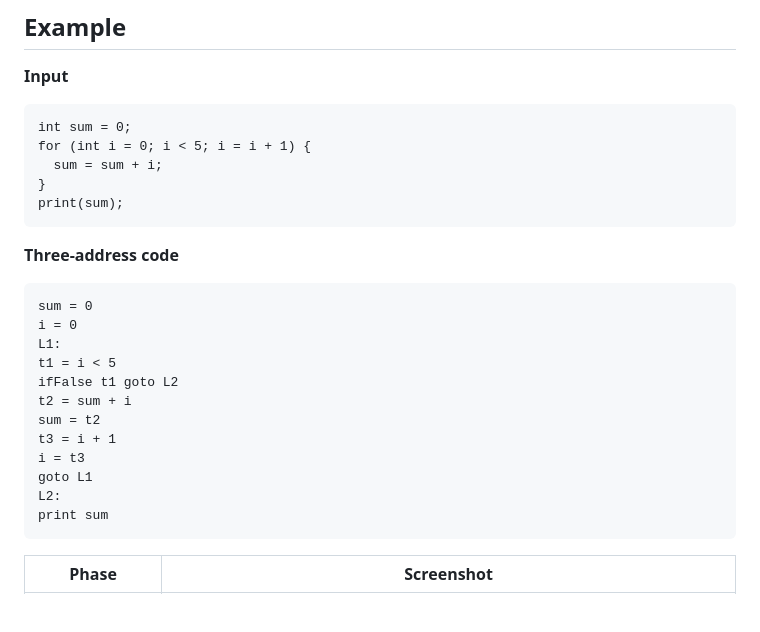
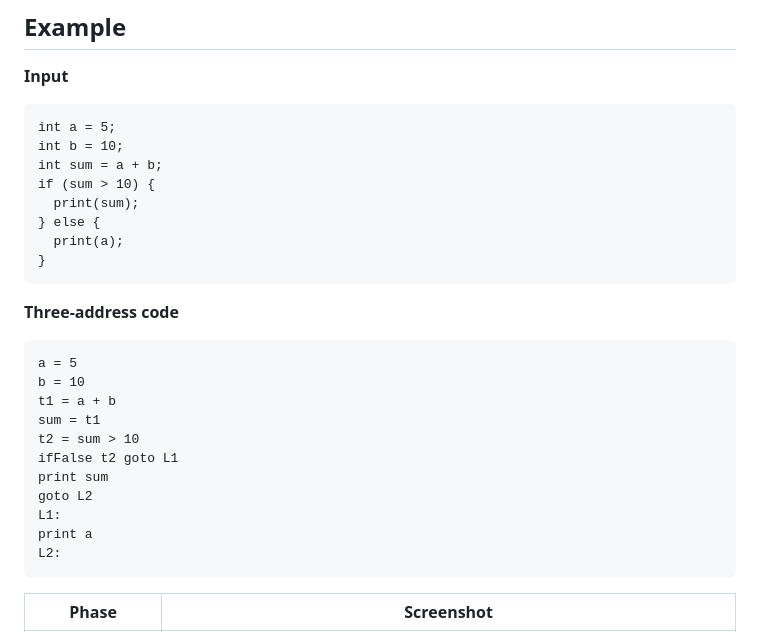
Before and after one commit to Madhav1303/interactive-compiler-pipeline-visualizer, a Markdown page: README.md, the part around the change. GitHub-like rendering; blank space fills up the shorter version.

````diff
--- a/README.md
+++ b/README.md
@@ -117,27 +117,29 @@ primary    := NUMBER | IDENT | "(" expr ")"
 ## Example
 **Input**
 ```
-int sum = 0;
-for (int i = 0; i < 5; i = i + 1) {
-  sum = sum + i;
+int a = 5;
+int b = 10;
+int sum = a + b;
+if (sum > 10) {
+  print(sum);
+} else {
+  print(a);
 }
-print(sum);
 ```
 
 **Three-address code**
 ```
-sum = 0
-i = 0
+a = 5
+b = 10
+t1 = a + b
+sum = t1
+t2 = sum > 10
+ifFalse t2 goto L1
+print sum
+goto L2
 L1:
-t1 = i < 5
-ifFalse t1 goto L2
-t2 = sum + i
-sum = t2
-t3 = i + 1
-i = t3
-goto L1
+print a
 L2:
-print sum
 ```
 
 | Phase | Screenshot |
````
